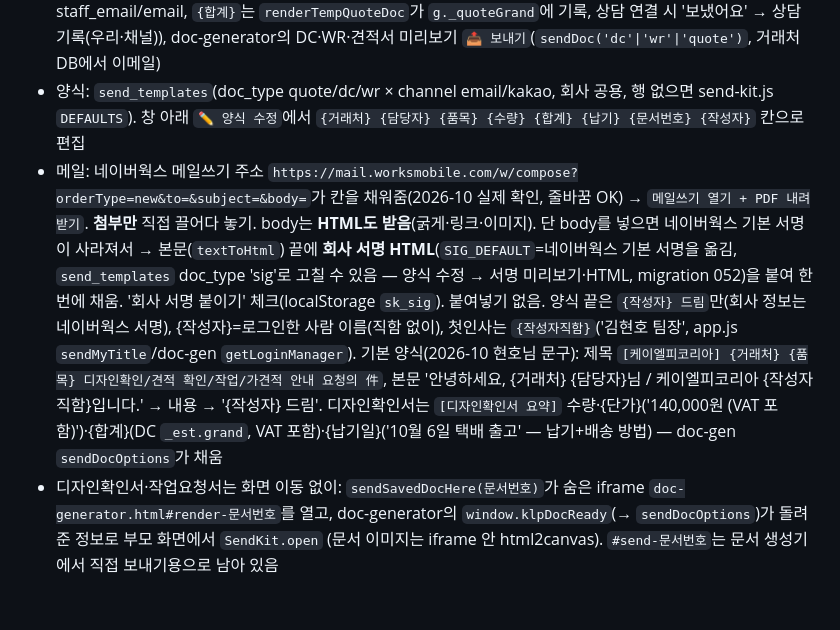
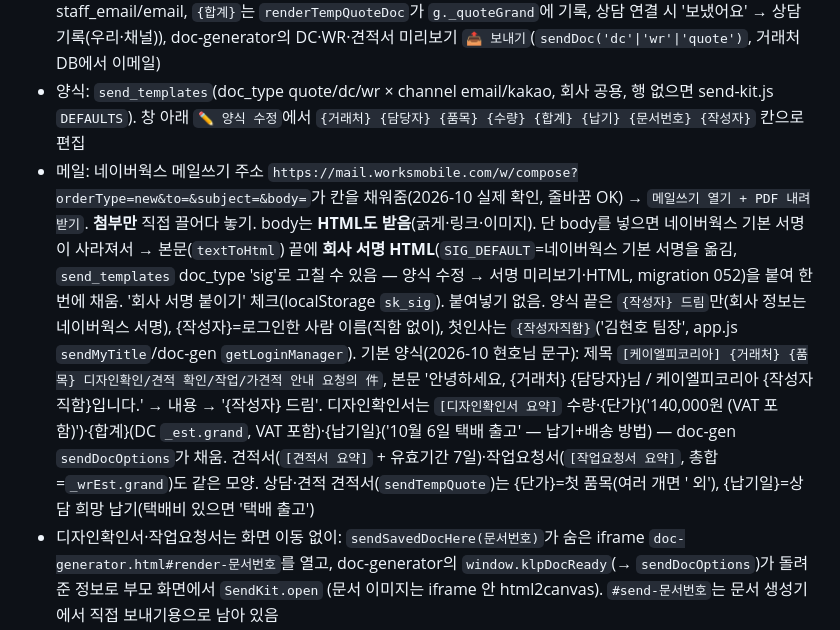
Before and after one commit to hyunhobbit-ops/klp-work-dashboard, a Markdown page: CLAUDE.md, the part around the change. Rendered like a GitHub page; blank space fills up the shorter version.

Commit message:
CLAUDE.md: 견적서·작업요청서 요약 양식 설명
Co-Authored-By: Claude Opus 5.5 <noreply@anthropic.com>

```diff
--- a/CLAUDE.md
+++ b/CLAUDE.md
@@ -222,7 +222,7 @@
 - 공용 모듈 `send-kit.js` (index.html·doc-generator.html 둘 다 로드, 단일 파일 원칙의 예외 — 두 페이지가 같이 써야 해서). `SendKit.configure({load, save})` + `SendKit.open({docType, title, vars, to, fileBase, makeCanvas, onSent})`
 - 버튼: 상담·견적 견적서 창 `📤 보내기`(`sendTempQuote` — 받는 사람은 연결된 상담 담당자 이메일 → 거래처 DB staff_email/email, `{합계}`는 `renderTempQuoteDoc`가 `g._quoteGrand`에 기록, 상담 연결 시 '보냈어요' → 상담 기록(우리·채널)), doc-generator의 DC·WR·견적서 미리보기 `📤 보내기`(`sendDoc('dc'|'wr'|'quote')`, 거래처 DB에서 이메일)
 - 양식: `send_templates`(doc_type quote/dc/wr × channel email/kakao, 회사 공용, 행 없으면 send-kit.js `DEFAULTS`). 창 아래 `✏️ 양식 수정`에서 `{거래처} {담당자} {품목} {수량} {합계} {납기} {문서번호} {작성자}` 칸으로 편집
-- 메일: 네이버웍스 메일쓰기 주소 `https://mail.worksmobile.com/w/compose?orderType=new&to=&subject=&body=`가 칸을 채워줌(2026-10 실제 확인, 줄바꿈 OK) → `메일쓰기 열기 + PDF 내려받기`. **첨부만** 직접 끌어다 놓기. body는 **HTML도 받음**(굵게·링크·이미지). 단 body를 넣으면 네이버웍스 기본 서명이 사라져서 → 본문(`textToHtml`) 끝에 **회사 서명 HTML**(`SIG_DEFAULT`=네이버웍스 기본 서명을 옮김, `send_templates` doc_type 'sig'로 고칠 수 있음 — 양식 수정 → 서명 미리보기·HTML, migration 052)을 붙여 한 번에 채움. '회사 서명 붙이기' 체크(localStorage `sk_sig`). 붙여넣기 없음. 양식 끝은 `{작성자} 드림`만(회사 정보는 네이버웍스 서명), {작성자}=로그인한 사람 이름(직함 없이), 첫인사는 `{작성자직함}`('김현호 팀장', app.js `sendMyTitle`/doc-gen `getLoginManager`). 기본 양식(2026-10 현호님 문구): 제목 `[케이엘피코리아] {거래처} {품목} 디자인확인/견적 확인/작업/가견적 안내 요청의 件`, 본문 '안녕하세요, {거래처} {담당자}님 / 케이엘피코리아 {작성자직함}입니다.' → 내용 → '{작성자} 드림'. 디자인확인서는 `[디자인확인서 요약]` 수량·{단가}('140,000원 (VAT 포함)')·{합계}(DC `_est.grand`, VAT 포함)·{납기일}('10월 6일 택배 출고' — 납기+배송 방법) — doc-gen `sendDocOptions`가 채움
+- 메일: 네이버웍스 메일쓰기 주소 `https://mail.worksmobile.com/w/compose?orderType=new&to=&subject=&body=`가 칸을 채워줌(2026-10 실제 확인, 줄바꿈 OK) → `메일쓰기 열기 + PDF 내려받기`. **첨부만** 직접 끌어다 놓기. body는 **HTML도 받음**(굵게·링크·이미지). 단 body를 넣으면 네이버웍스 기본 서명이 사라져서 → 본문(`textToHtml`) 끝에 **회사 서명 HTML**(`SIG_DEFAULT`=네이버웍스 기본 서명을 옮김, `send_templates` doc_type 'sig'로 고칠 수 있음 — 양식 수정 → 서명 미리보기·HTML, migration 052)을 붙여 한 번에 채움. '회사 서명 붙이기' 체크(localStorage `sk_sig`). 붙여넣기 없음. 양식 끝은 `{작성자} 드림`만(회사 정보는 네이버웍스 서명), {작성자}=로그인한 사람 이름(직함 없이), 첫인사는 `{작성자직함}`('김현호 팀장', app.js `sendMyTitle`/doc-gen `getLoginManager`). 기본 양식(2026-10 현호님 문구): 제목 `[케이엘피코리아] {거래처} {품목} 디자인확인/견적 확인/작업/가견적 안내 요청의 件`, 본문 '안녕하세요, {거래처} {담당자}님 / 케이엘피코리아 {작성자직함}입니다.' → 내용 → '{작성자} 드림'. 디자인확인서는 `[디자인확인서 요약]` 수량·{단가}('140,000원 (VAT 포함)')·{합계}(DC `_est.grand`, VAT 포함)·{납기일}('10월 6일 택배 출고' — 납기+배송 방법) — doc-gen `sendDocOptions`가 채움. 견적서(`[견적서 요약]` + 유효기간 7일)·작업요청서(`[작업요청서 요약]`, 총합=`_wrEst.grand`)도 같은 모양. 상담·견적 견적서(`sendTempQuote`)는 {단가}=첫 품목(여러 개면 ' 외'), {납기일}=상담 희망 납기(택배비 있으면 '택배 출고')
 - 디자인확인서·작업요청서는 화면 이동 없이: `sendSavedDocHere(문서번호)`가 숨은 iframe `doc-generator.html#render-문서번호`를 열고, doc-generator의 `window.klpDocReady`(→ `sendDocOptions`)가 돌려준 정보로 부모 화면에서 `SendKit.open` (문서 이미지는 iframe 안 html2canvas). `#send-문서번호`는 문서 생성기에서 직접 보내기용으로 남아 있음
 - **상담 화면 `📤 보내기`** (머리줄 `#inqFSend`, 폰 상담 상세에도): 메뉴(`inqSendMenu`) — 연결된 견적서(→ `openTempQuote`+`sendTempQuote`), 💡 가견적 안내(`pre`, 첨부 없음, {내용}=`inqPreText`에서 제목·서명 뺀 부분, '보냈어요'= `inqPreMarkSent` → 상태 가견적), ✉️ 안내 메시지(`msg`, 글만, '보냈어요'=`inqSendLogged`), 디자인확인서·작업요청서(저장된 문서가 있으면 `inqSendSavedDoc` → `doc-generator.html#send-문서번호`로 그대로 열어 보내기 창 자동 — `createDocFromProject`는 덮어쓰기 확인이 떠서 보내기에 안 씀, 없으면 만들기). 첨부 없는 종류는 send-kit에서 파일 칸·이미지 복사가 빠짐(`makeCanvas` 없음). migration 051로 doc_type에 pre·msg 추가
 - 카톡: PC = ①문서 이미지 복사(ClipboardItem png, Promise로 넘겨 버튼 권한 유지) ②문구 복사 → 채팅방 Ctrl+V / 폰 = `navigator.share({files, text})` 공유 시트(문구는 미리 클립보드에도). 문서 이미지는 창을 열 때 미리 만들어 둠(공유·복사는 클릭 직후에만 허용)
```
